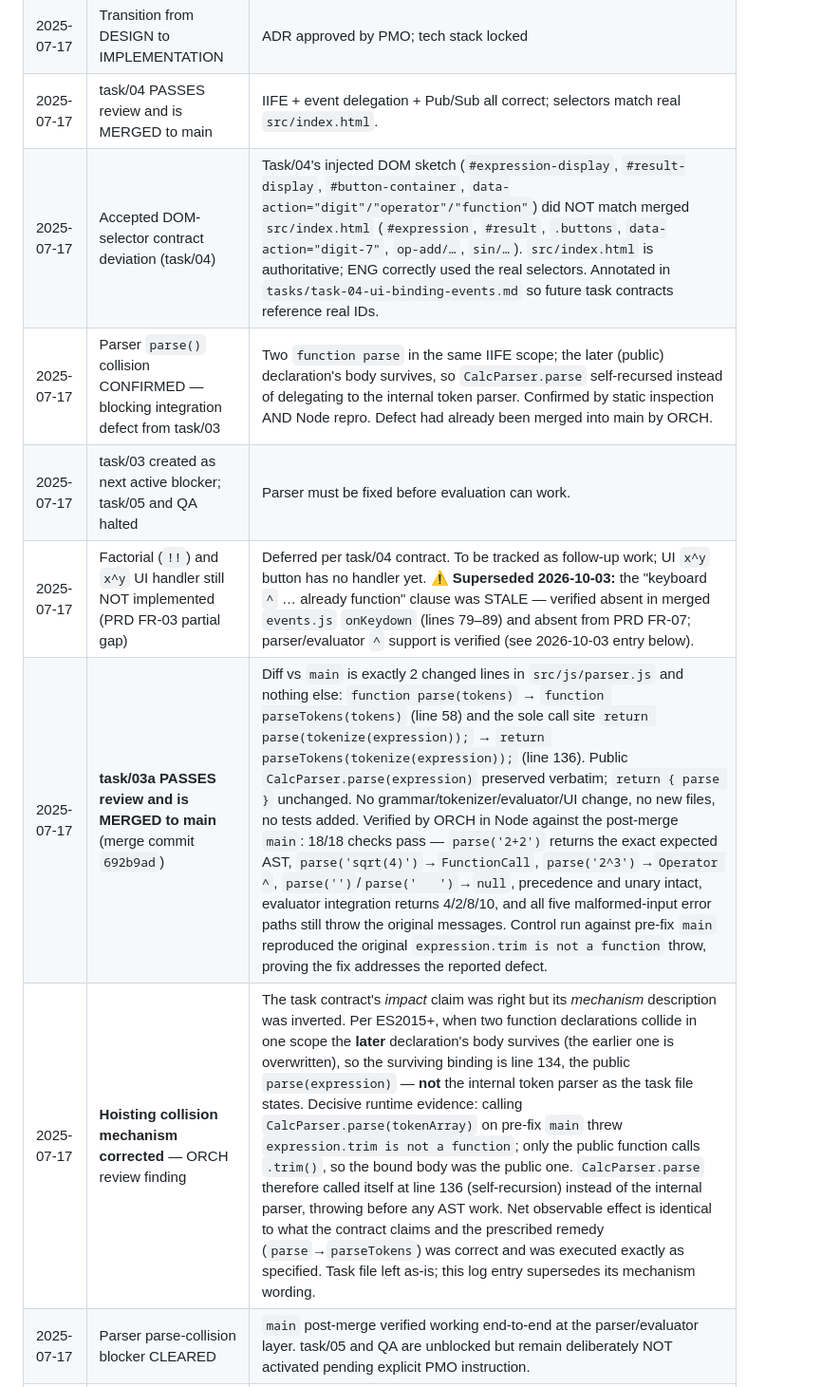
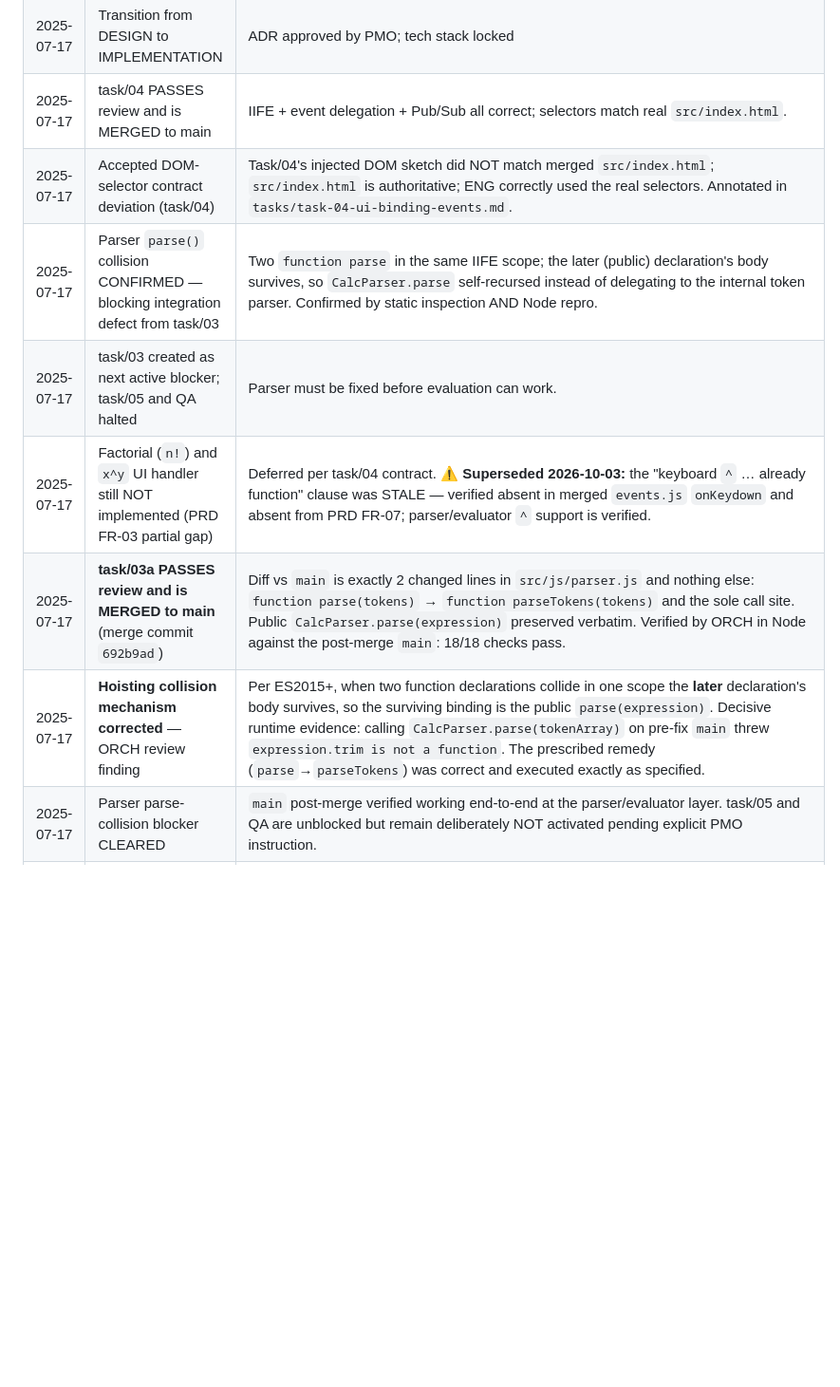
Before and after one commit to wparclabs-bit/Calculator, a Markdown page: FACTORY_STATE.md, the part around one of its changes. Shown at 95% size. Rendered like a GitHub page; blank space fills up the shorter version.

```diff
--- a/FACTORY_STATE.md
+++ b/FACTORY_STATE.md
@@ -46,10 +48,10 @@
 | 2025-07-17 | Transition from PLANNING to DESIGN | PRD approved by PMO |
 | 2025-07-17 | Transition from DESIGN to IMPLEMENTATION | ADR approved by PMO; tech stack locked |
 | 2025-07-17 | task/04 PASSES review and is MERGED to main | IIFE + event delegation + Pub/Sub all correct; selectors match real `src/index.html`. |
-| 2025-07-17 | Accepted DOM-selector contract deviation (task/04) | Task/04's injected DOM sketch (`#expression-display`, `#result-display`, `#button-container`, `data-action="digit"/"operator"/"function"`) did NOT match merged `src/index.html` (`#expression`, `#result`, `.buttons`, `data-action="digit-7"`, `op-add/…`, `sin/…`). `src/index.html` is authoritative; ENG correctly used the real selectors. Annotated in `tasks/task-04-ui-binding-events.md` so future task contracts reference real IDs. |
-| 2025-07-17 | Parser `parse()` collision CONFIRMED — blocking integration defect from task/03 | Two `function parse` in the same IIFE scope; the later (public) declaration's body survives, so `CalcParser.parse` self-recursed instead of delegating to the internal token parser. Confirmed by static inspection AND Node repro. Defect had already been merged into main by ORCH. |
+| 2025-07-17 | Accepted DOM-selector contract deviation (task/04) | Task/04's injected DOM sketch did NOT match merged `src/index.html`; `src/index.html` is authoritative; ENG correctly used the real selectors. Annotated in `tasks/task-04-ui-binding-events.md`. |
+| 2025-07-17 | Parser `parse()` collision CONFIRMED — blocking integration defect from task/03 | Two `function parse` in the same IIFE scope; the later (public) declaration's body survives, so `CalcParser.parse` self-recursed instead of delegating to the internal token parser. Confirmed by static inspection AND Node repro. |
 | 2025-07-17 | task/03 created as next active blocker; task/05 and QA halted | Parser must be fixed before evaluation can work. |
-| 2025-07-17 | Factorial (`!!`) and `x^y` UI handler still NOT implemented (PRD FR-03 partial gap) | Deferred per task/04 contract. To be tracked as follow-up work; UI `x^y` button has no handler yet. ⚠ **Superseded 2026-10-03:** the "keyboard `^` … already function" clause was STALE — verified absent in merged `events.js` `onKeydown` (lines 79–89) and absent from PRD FR-07; parser/evaluator `^` support is verified (see 2026-10-03 entry below). |
-| 2025-07-17 | **task/03a PASSES review and is MERGED to main** (merge commit `692b9ad`) | Diff vs `main` is exactly 2 changed lines in `src/js/parser.js` and nothing else: `function parse(tokens)` → `function parseTokens(tokens)` (line 58) and the sole call site `return parse(tokenize(expression));` → `return parseTokens(tokenize(expression));` (line 136). Public `CalcParser.parse(expression)` preserved verbatim; `return { parse }` unchanged. No grammar/tokenizer/evaluator/UI change, no new files, no tests added. Verified by ORCH in Node against the post-merge `main`: 18/18 checks pass — `parse('2+2')` returns the exact expected AST, `parse('sqrt(4)')`→`FunctionCall`, `parse('2^3')`→`Operator ^`, `parse('')`/`parse('   ')`→`null`, precedence and unary intact, evaluator integration returns 4/2/8/10, and all five malformed-input error paths still throw the original messages. Control run against pre-fix `main` reproduced the original `expression.trim is not a function` throw, proving the fix addresses the reported defect. |
-| 2025-07-17 | **Hoisting collision mechanism corrected** — ORCH review finding | The task contract's *impact* claim was right but its *mechanism* description was inverted. Per ES2015+, when two function declarations collide in one scope the **later** declaration's body survives (the earlier one is overwritten), so the surviving binding is line 134, the public `parse(expression)` — **not** the internal token parser as the task file states. Decisive runtime evidence: calling `CalcParser.parse(tokenArray)` on pre-fix `main` threw `expression.trim is not a function`; only the public function calls `.trim()`, so the bound body was the public one. `CalcParser.parse` therefore called itself at line 136 (self-recursion) instead of the internal parser, throwing before any AST work. Net observable effect is identical to what the contract claims and the prescribed remedy (`parse`→`parseTokens`) was correct and was executed exactly as specified. Task file left as-is; this log entry supersedes its mechanism wording. |
+| 2025-07-17 | Factorial (`n!`) and `x^y` UI handler still NOT implemented (PRD FR-03 partial gap) | Deferred per task/04 contract. ⚠ **Superseded 2026-10-03:** the "keyboard `^` … already function" clause was STALE — verified absent in merged `events.js` `onKeydown` and absent from PRD FR-07; parser/evaluator `^` support is verified. |
+| 2025-07-17 | **task/03a PASSES review and is MERGED to main** (merge commit `692b9ad`) | Diff vs `main` is exactly 2 changed lines in `src/js/parser.js` and nothing else: `function parse(tokens)` → `function parseTokens(tokens)` and the sole call site. Public `CalcParser.parse(expression)` preserved verbatim. Verified by ORCH in Node against the post-merge `main`: 18/18 checks pass. |
+| 2025-07-17 | **Hoisting collision mechanism corrected** — ORCH review finding | Per ES2015+, when two function declarations collide in one scope the **later** declaration's body survives, so the surviving binding is the public `parse(expression)`. Decisive runtime evidence: calling `CalcParser.parse(tokenArray)` on pre-fix `main` threw `expression.trim is not a function`. The prescribed remedy (`parse`→`parseTokens`) was correct and executed exactly as specified. |
 | 2025-07-17 | Parser parse-collision blocker CLEARED | `main` post-merge verified working end-to-end at the parser/evaluator layer. task/05 and QA are unblocked but remain deliberately NOT activated pending explicit PMO instruction. |
```
Also changed, not shown: other parts of FACTORY_STATE.md (+18 -14 lines), tasks/task-07-factorial-support.md (added, +125 -0 lines).
